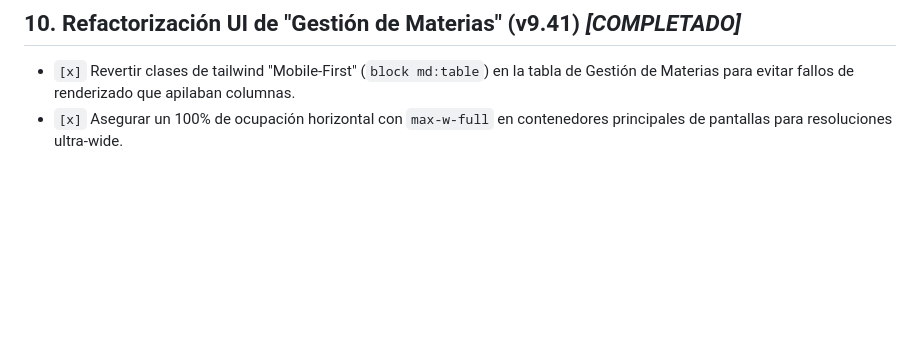
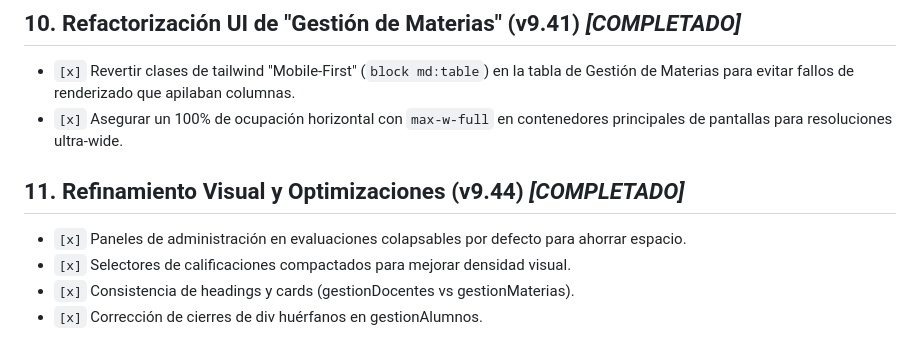
Before and after one commit to leomotto/asistencia, a Markdown page: task.md, the part around the change. Rendered like a GitHub page; blank space fills up the shorter version.

```diff
--- a/task.md
+++ b/task.md
@@ -56,3 +56,10 @@
 ## 10. Refactorización UI de "Gestión de Materias" (v9.41) *[COMPLETADO]*
 - `[x]` Revertir clases de tailwind "Mobile-First" (`block md:table`) en la tabla de Gestión de Materias para evitar fallos de renderizado que apilaban columnas.
 - `[x]` Asegurar un 100% de ocupación horizontal con `max-w-full` en contenedores principales de pantallas para resoluciones ultra-wide.
+
+
+## 11. Refinamiento Visual y Optimizaciones (v9.44) *[COMPLETADO]*
+- `[x]` Paneles de administración en evaluaciones colapsables por defecto para ahorrar espacio.
+- `[x]` Selectores de calificaciones compactados para mejorar densidad visual.
+- `[x]` Consistencia de headings y cards (gestionDocentes vs gestionMaterias).
+- `[x]` Corrección de cierres de div huérfanos en gestionAlumnos.
```
Also changed, not shown: HANDOFF.md (+7 -3 lines).
